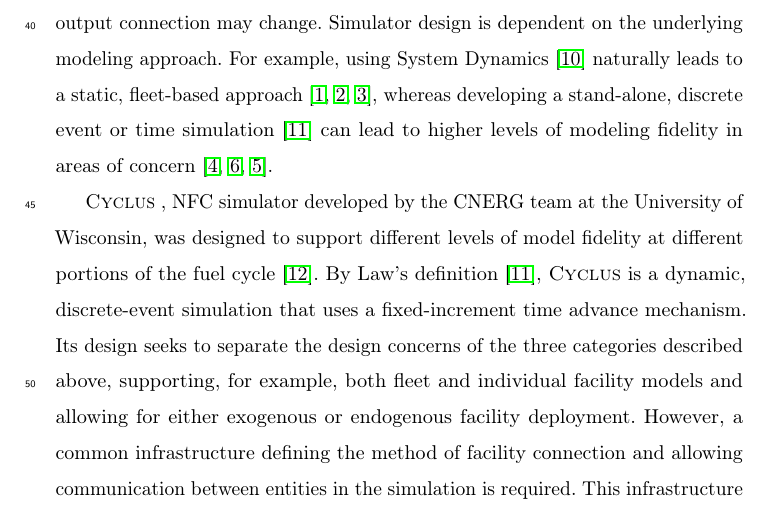
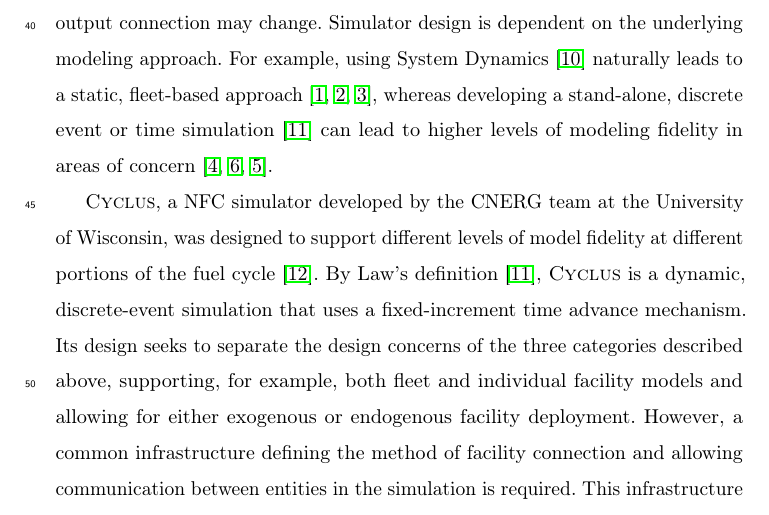
Before and after one commit to cyclus/dre-paper, a LaTeX paper (paper.tex, which reads intro.tex, preamble.tex): part of page 3 of 50, cut so that both start at the same text. Compiled offline with pdfLaTeX; a LaTeX package or settings file that is missing is left out; an older LaTeX class or package is replaced by its successor.

Commit message:
fixed spacing and a nfc typo in intro

```diff
--- a/intro.tex
+++ b/intro.tex
@@ -60,7 +60,7 @@ levels of modeling fidelity in areas of concern \cite{schneider_nfcsim:_2005,
 % what were goals of cyclus-style
 % simulation of the NFC can be done with a variety of methods
 % why decisions were made
-\Cyclus, NFC simulator developed by the CNERG team at the University of
+\Cyclus, a NFC simulator developed by the CNERG team at the University of
 Wisconsin, was designed to support different levels of model fidelity at
 different portions of the fuel cycle \cite{huff_cyclus_2015}. By Law's
 definition \cite{Law:1999:SMA:554952}, \Cyclus is a dynamic, discrete-event
--- a/preamble.tex
+++ b/preamble.tex
@@ -66,7 +66,7 @@
 
 \newcommand{\Cycamore}{\textsc{Cycamore} }
 \newcommand{\cyclus}{\textsc{Cyclus}\xspace}
-\newcommand{\Cyclus}{\textsc{Cyclus} }
+\newcommand{\Cyclus}{\textsc{Cyclus}\xspace}
 \newcommand{\nucl}[2]{\ensuremath{^{#1}}\mbox{#2}}
 \newcommand{\code}[1]{\lstinline[basicstyle=\ttfamily\color{black}]|#1|}
 \newcommand{\codeb}[1]{\texttt{#1}}
```
